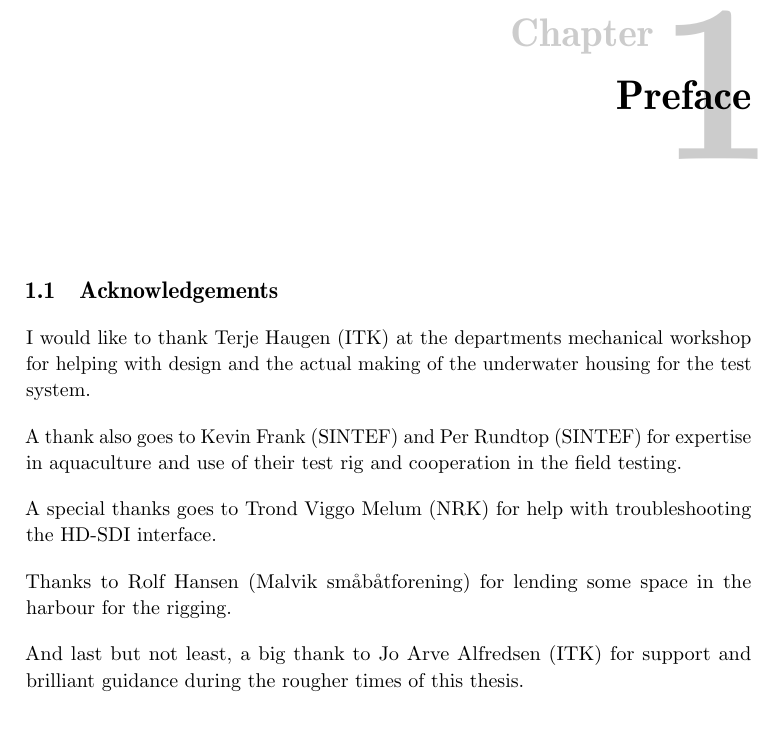
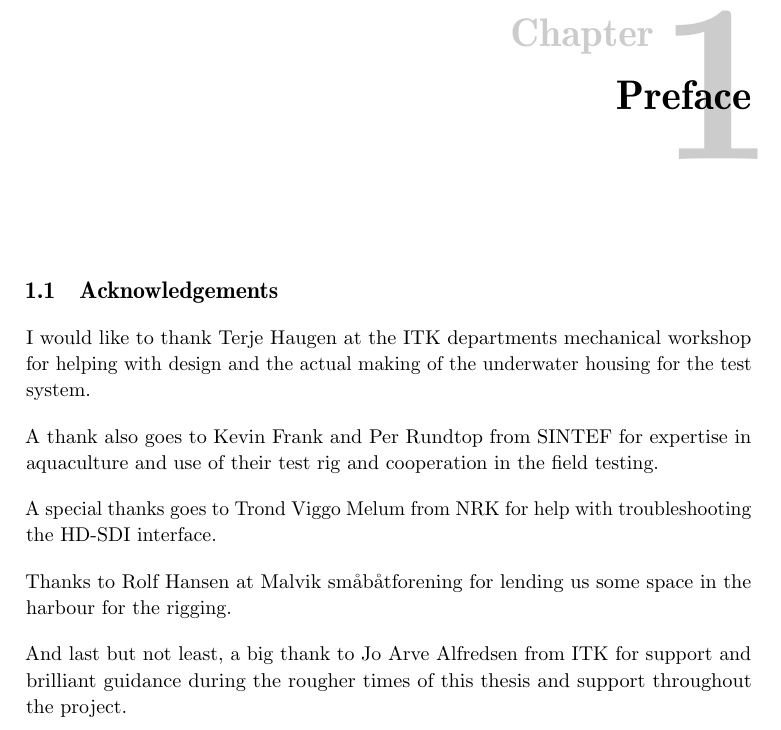
Before and after one commit to xoriath/thesis, a LaTeX thesis (Latex/main.tex, which reads Latex/preface.tex): part of page 13 of 61, cut so that both start at the same text. Compiled offline with pdfLaTeX.

Commit message:
Add gls to all insts in preface

```diff
--- a/Latex/preface.tex
+++ b/Latex/preface.tex
@@ -4,15 +4,15 @@
 
 \section{Acknowledgements}
 
-I would like to thank Terje Haugen (ITK) at the departments mechanical workshop for
+I would like to thank Terje Haugen at the \gls{itk} departments mechanical workshop for
 helping with design and the actual making of the underwater housing for the test system.
 
-A thank also goes to Kevin Frank (SINTEF) and Per Rundtop (SINTEF) for expertise
+A thank also goes to Kevin Frank and Per Rundtop from \gls{sintef} for expertise
 in aquaculture and use of their test rig and cooperation in the field testing.
 
-A special thanks goes to Trond Viggo Melum (NRK) for help with troubleshooting the HD-SDI interface.
+A special thanks goes to Trond Viggo Melum from \gls{nrk} for help with troubleshooting the HD-SDI interface.
 
-Thanks to Rolf Hansen (Malvik småbåtforening) for lending some space in the harbour for the rigging.
+Thanks to Rolf Hansen at Malvik småbåtforening for lending us some space in the harbour for the rigging.
 
-And last but not least, a big thank to Jo Arve Alfredsen (ITK) for support and
-brilliant guidance during the rougher times of this thesis.
+And last but not least, a big thank to Jo Arve Alfredsen from \gls{itk} for support and
+brilliant guidance during the rougher times of this thesis and support throughout the project.
```
